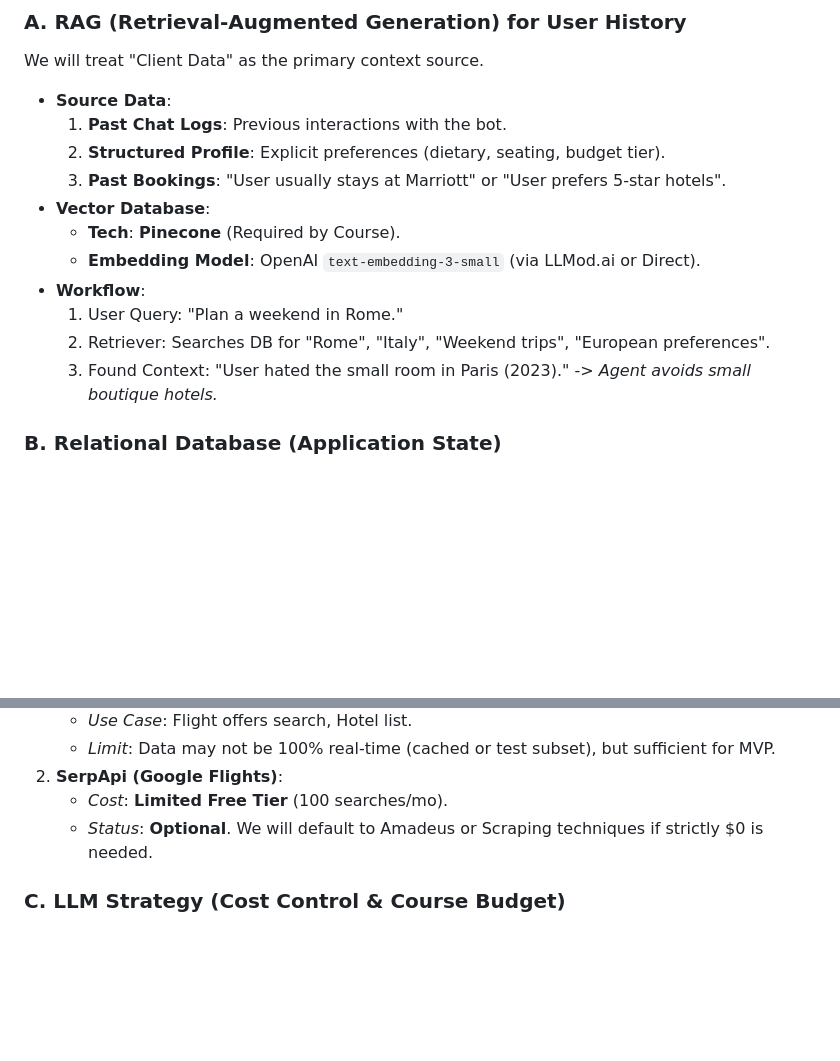
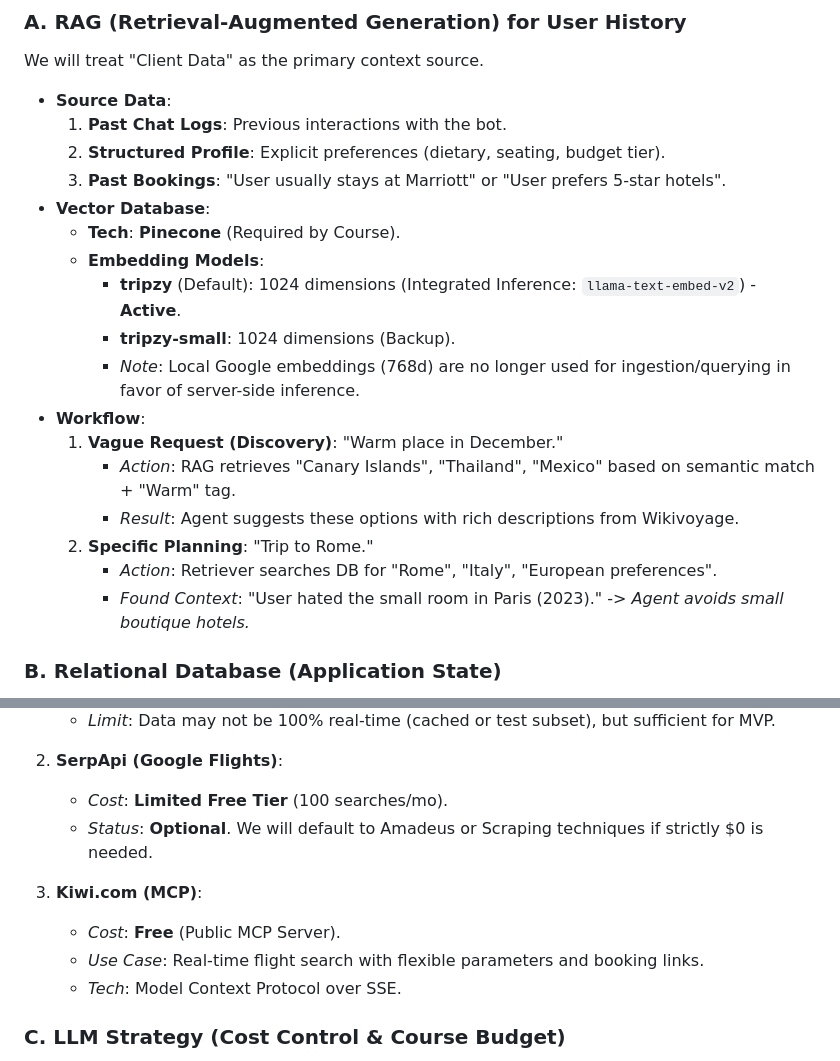
Before and after one commit to AnyaSukachev24/Tripzy, a Markdown page: docs/data_and_strategy.md, 2 parts joined by grey strips. GitHub-like rendering; blank space fills up the shorter version.

```diff
--- a/docs/data_and_strategy.md
+++ b/docs/data_and_strategy.md
@@ -11,11 +11,17 @@ We will treat "Client Data" as the primary context source.
     3.  **Past Bookings**: "User usually stays at Marriott" or "User prefers 5-star hotels".
 *   **Vector Database**:
     *   **Tech**: **Pinecone** (Required by Course).
-    *   **Embedding Model**: OpenAI `text-embedding-3-small` (via LLMod.ai or Direct).
+    *   **Embedding Models**:
+        *   **tripzy** (Default): 1024 dimensions (Integrated Inference: `llama-text-embed-v2`) - **Active**.
+        *   **tripzy-small**: 1024 dimensions (Backup).
+        *   *Note*: Local Google embeddings (768d) are no longer used for ingestion/querying in favor of server-side inference.
 *   **Workflow**:
-    1.  User Query: "Plan a weekend in Rome."
-    2.  Retriever: Searches DB for "Rome", "Italy", "Weekend trips", "European preferences".
-    3.  Found Context: "User hated the small room in Paris (2023)." -> *Agent avoids small boutique hotels.*
+    1.  **Vague Request (Discovery)**: "Warm place in December."
+        *   *Action*: RAG retrieves "Canary Islands", "Thailand", "Mexico" based on semantic match + "Warm" tag.
+        *   *Result*: Agent suggests these options with rich descriptions from Wikivoyage.
+    2.  **Specific Planning**: "Trip to Rome."
+        *   *Action*: Retriever searches DB for "Rome", "Italy", "European preferences".
+        *   *Found Context*: "User hated the small room in Paris (2023)." -> *Agent avoids small boutique hotels.*
 
 ### B. Relational Database (Application State)
 *   **Tech**: **Supabase** (Required by Course).
@@ -47,6 +53,11 @@ The agents need to interact with the real world.
 2.  **SerpApi (Google Flights)**:
     *   *Cost*: **Limited Free Tier** (100 searches/mo).
     *   *Status*: **Optional**. We will default to Amadeus or Scraping techniques if strictly $0 is needed.
+
+3.  **Kiwi.com (MCP)**:
+    *   *Cost*: **Free** (Public MCP Server).
+    *   *Use Case*: Real-time flight search with flexible parameters and booking links.
+    *   *Tech*: Model Context Protocol over SSE.
 
 ### C. LLM Strategy (Cost Control & Course Budget)
 *   **Current (Development)**: **Google Gemini 1.5 Flash** (Free) or **Ollama** (Free).
```
Also changed, not shown: docs/architecture_and_graph.md (+5 -4 lines), docs/implementation_roadmap.md (+63 -11 lines).
